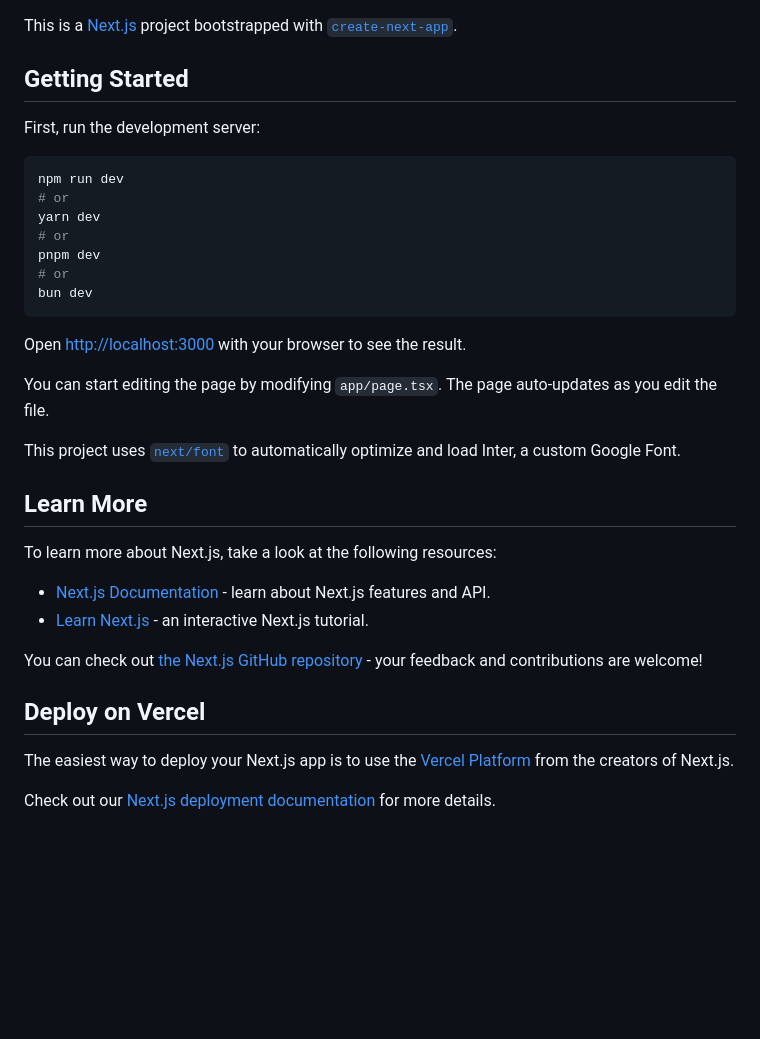
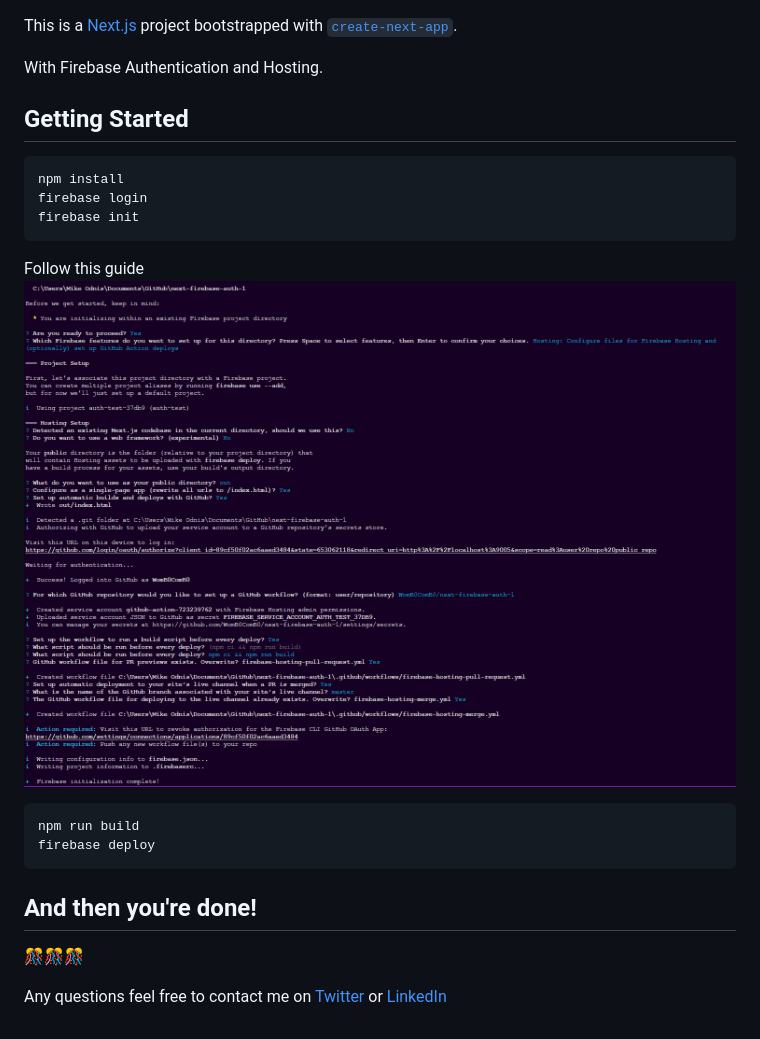
Before and after one commit to WomB0ComB0/next-firebase-auth-1, a Markdown page: README.md, the part around the change. Drawn GitHub-style; pictures changed too: .github/images/Screenshot 2023-11-25 011008.png (added); blank space fills up the shorter version.

````diff
--- a/README.md
+++ b/README.md
@@ -1,36 +1,25 @@
 This is a [Next.js](https://nextjs.org/) project bootstrapped with [`create-next-app`](https://github.com/vercel/next.js/tree/canary/packages/create-next-app).
+
+With Firebase Authentication and Hosting.
 
 ## Getting Started
 
-First, run the development server:
+```bash
+npm install
+firebase login
+firebase init
+```
+
+Follow this guide
+![Image](/.github/images/Screenshot%202023-11-25%20011008.png)
 
 ```bash
-npm run dev
-# or
-yarn dev
-# or
-pnpm dev
-# or
-bun dev
+npm run build
+firebase deploy
 ```
 
-Open [http://localhost:3000](http://localhost:3000) with your browser to see the result.
+## And then you're done!
 
-You can start editing the page by modifying `app/page.tsx`. The page auto-updates as you edit the file.
+🎊🎊🎊
 
-This project uses [`next/font`](https://nextjs.org/docs/basic-features/font-optimization) to automatically optimize and load Inter, a custom Google Font.
-
-## Learn More
-
-To learn more about Next.js, take a look at the following resources:
-
-- [Next.js Documentation](https://nextjs.org/docs) - learn about Next.js features and API.
-- [Learn Next.js](https://nextjs.org/learn) - an interactive Next.js tutorial.
-
-You can check out [the Next.js GitHub repository](https://github.com/vercel/next.js/) - your feedback and contributions are welcome!
-
-## Deploy on Vercel
-
-The easiest way to deploy your Next.js app is to use the [Vercel Platform](https://vercel.com/new?utm_medium=default-template&filter=next.js&utm_source=create-next-app&utm_campaign=create-next-app-readme) from the creators of Next.js.
-
-Check out our [Next.js deployment documentation](https://nextjs.org/docs/deployment) for more details.
+Any questions feel free to contact me on [Twitter](https://twitter.com/OdnisMike) or [LinkedIn](https://www.linkedin.com/in/mikeodnis/)
````
